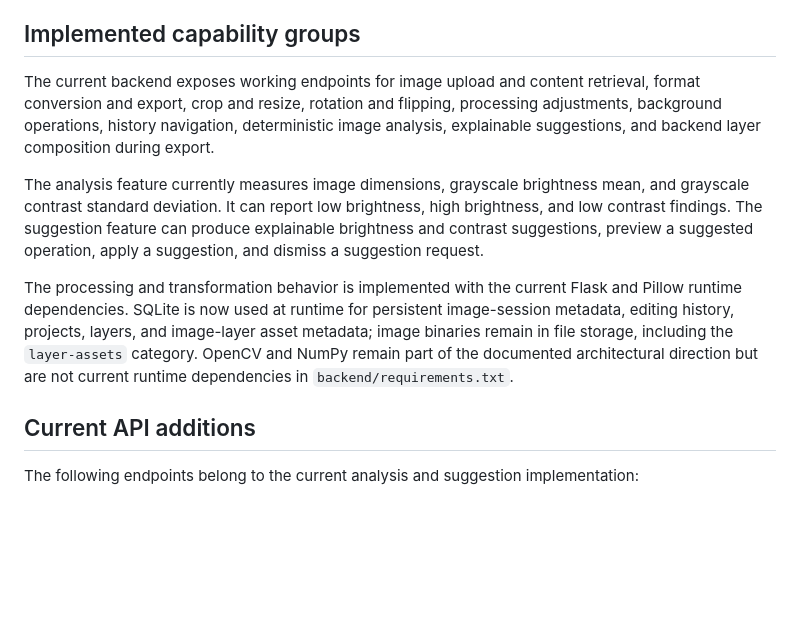
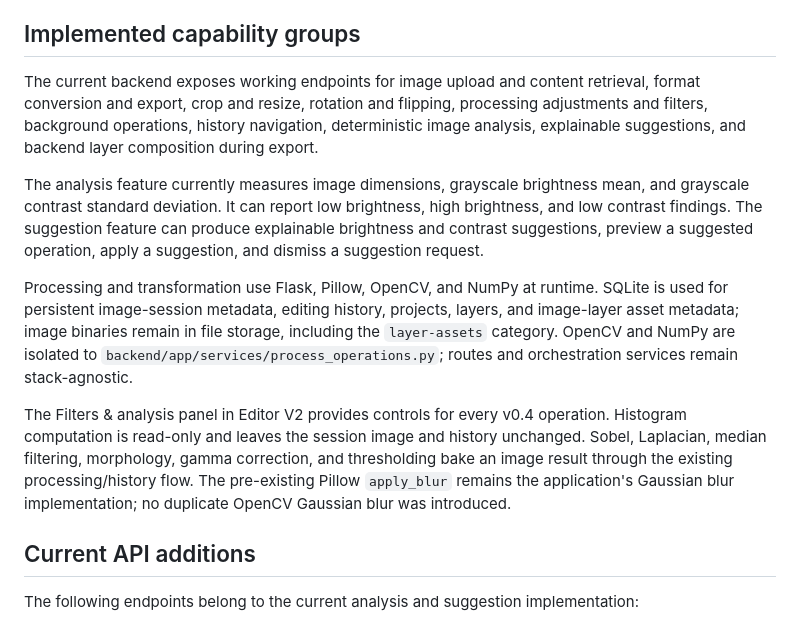
Before and after one commit to ayman-albaidahi/intelli-canvas, a Markdown page: docs/current/system-status.md, the part around one of its changes. GitHub-like rendering; blank space fills up the shorter version.

```diff
--- a/docs/current/system-status.md
+++ b/docs/current/system-status.md
@@ -43,11 +44,13 @@ The root URL `/` serves the same Editor V2 application. The directory `frontend/
 
 ## Implemented capability groups
 
-The current backend exposes working endpoints for image upload and content retrieval, format conversion and export, crop and resize, rotation and flipping, processing adjustments, background operations, history navigation, deterministic image analysis, explainable suggestions, and backend layer composition during export.
+The current backend exposes working endpoints for image upload and content retrieval, format conversion and export, crop and resize, rotation and flipping, processing adjustments and filters, background operations, history navigation, deterministic image analysis, explainable suggestions, and backend layer composition during export.
 
 The analysis feature currently measures image dimensions, grayscale brightness mean, and grayscale contrast standard deviation. It can report low brightness, high brightness, and low contrast findings. The suggestion feature can produce explainable brightness and contrast suggestions, preview a suggested operation, apply a suggestion, and dismiss a suggestion request.
 
-The processing and transformation behavior is implemented with the current Flask and Pillow runtime dependencies. SQLite is now used at runtime for persistent image-session metadata, editing history, projects, layers, and image-layer asset metadata; image binaries remain in file storage, including the `layer-assets` category. OpenCV and NumPy remain part of the documented architectural direction but are not current runtime dependencies in `backend/requirements.txt`.
+Processing and transformation use Flask, Pillow, OpenCV, and NumPy at runtime. SQLite is used for persistent image-session metadata, editing history, projects, layers, and image-layer asset metadata; image binaries remain in file storage, including the `layer-assets` category. OpenCV and NumPy are isolated to `backend/app/services/process_operations.py`; routes and orchestration services remain stack-agnostic.
+
+The Filters & analysis panel in Editor V2 provides controls for every v0.4 operation. Histogram computation is read-only and leaves the session image and history unchanged. Sobel, Laplacian, median filtering, morphology, gamma correction, and thresholding bake an image result through the existing processing/history flow. The pre-existing Pillow `apply_blur` remains the application's Gaussian blur implementation; no duplicate OpenCV Gaussian blur was introduced.
 
 ## Current API additions
 
```
Also changed, not shown: other parts of docs/current/system-status.md (+21 -8 lines).
